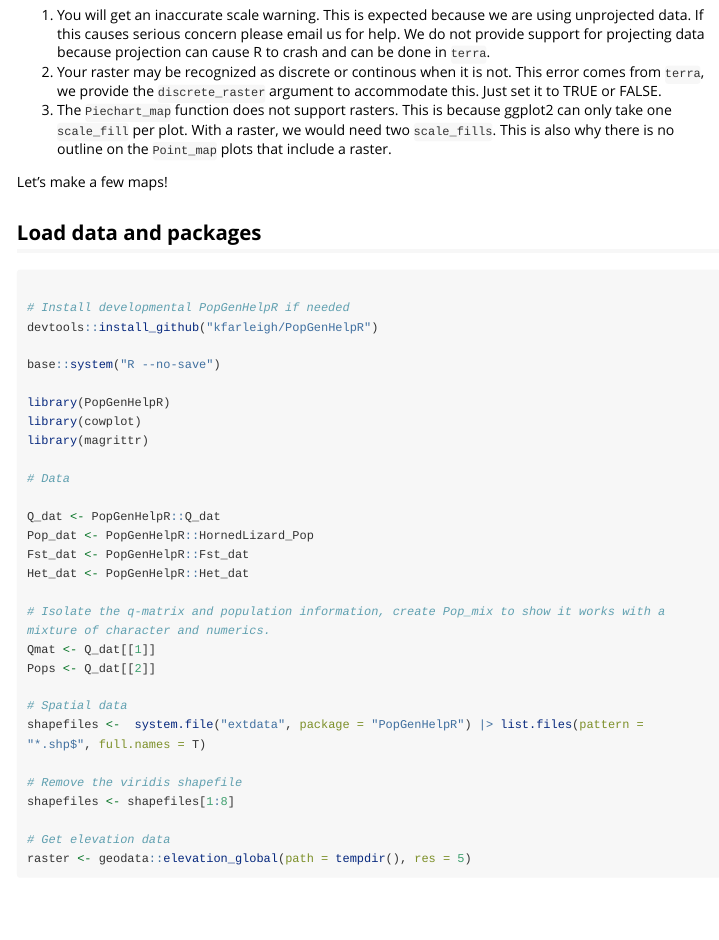
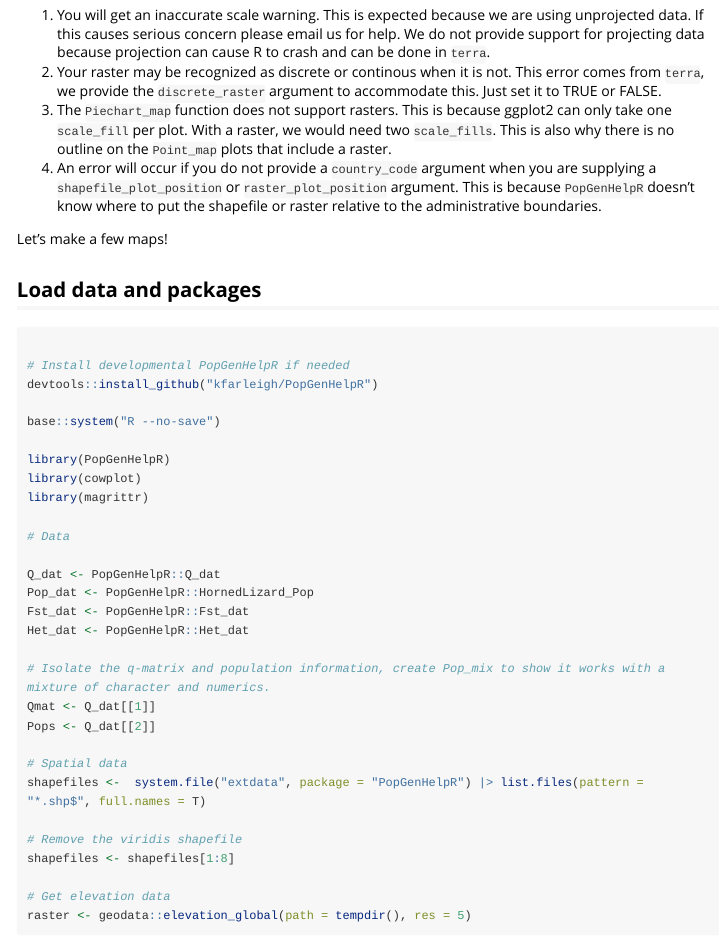
Before and after one commit to kfarleigh/PopGenHelpR, an R Markdown document (vignettes/articles/PopGenHelpR_MakingMaps.Rmd): the page in a window 1100 px wide, from 1070 px down. Rendered offline with R 4.5, knitr and Pandoc, with nearby package versions; some code elsewhere in the file could not run offline; long lines of code are wrapped; common packages that the code uses without loading them are loaded.

Commit message:
Updated website

```diff
--- a/vignettes/articles/PopGenHelpR_MakingMaps.Rmd
+++ b/vignettes/articles/PopGenHelpR_MakingMaps.Rmd
@@ -39,6 +39,7 @@ There are a few things to be aware of with PopGenHelpR's mapping functions.
 1. You will get an inaccurate scale warning. This is expected because we are using unprojected data. If this causes serious concern please email us for help. We do not provide support for projecting data because projection can cause R to crash and can be done in `terra`.
 2. Your raster may be recognized as discrete or continous when it is not. This error comes from `terra`, we provide the `discrete_raster` argument to accommodate this. Just set it to TRUE or FALSE.
 3. The `Piechart_map` function does not support rasters. This is because ggplot2 can only take one `scale_fill` per plot. With a raster, we would need two `scale_fills`. This is also why there is no outline on the `Point_map` plots that include a raster.
+4. An error will occur if you do not provide a `country_code` argument when you are supplying a `shapefile_plot_position` or `raster_plot_position` argument. This is because `PopGenHelpR` doesn't know where to put the shapefile or raster relative to the administrative boundaries.
 
 
 
```
Also changed, not shown: R/Network_map.R (+2 -2 lines), R/Piechart_map.R (+1 -1 lines), R/Plot_coordinates.R (+2 -2 lines), R/Point_map.R (+2 -2 lines), docs/pkgdown.yml, 16 other files.
